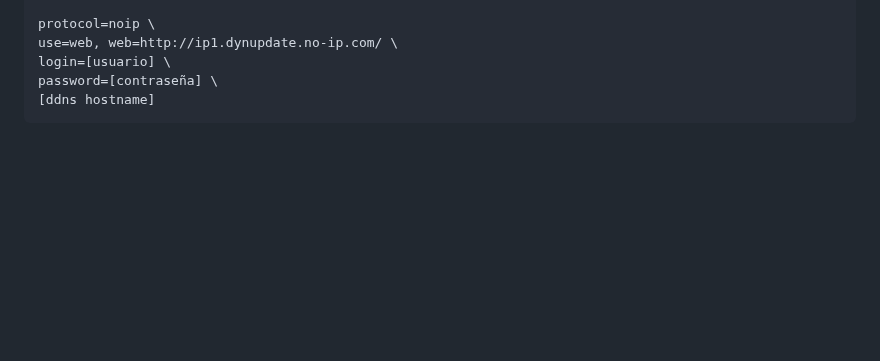
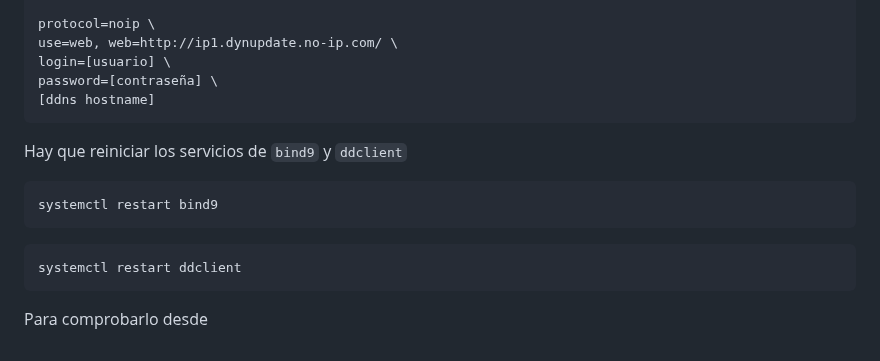
Before and after one commit to GreenLass000/DAW-Exercises, a Markdown page: dns-howto.md, the part around the change. GitHub-like rendering; blank space fills up the shorter version.

Commit message:
dns-howto.md updated from https://stackedit.io/

````diff
--- a/dns-howto.md
+++ b/dns-howto.md
@@ -159,9 +159,18 @@ password=[contraseña] \
 [ddns hostname]
 ```
 
+Hay que reiniciar los servicios de `bind9` y `ddclient`
+```bash
+systemctl restart bind9
+```
+```bash
+systemctl restart ddclient
+```
+
+Para comprobarlo desde
 <!--stackedit_data:
-eyJoaXN0b3J5IjpbMjAyNDcxMzY4NCw3NDg4NjAwNywxNTQ2NT
-IzMTk0LC0yMTQ3MjMyNzMxLC0yMTAxMTI0NjkzLDE4OTI0MjA0
-ODUsLTM4ODMzMDQ5NSwxMjQxNTE0MzA4LC0xMDAyNTQzNTY2XX
-0=
+eyJoaXN0b3J5IjpbLTE4OTIzMTQ1NjUsNzQ4ODYwMDcsMTU0Nj
+UyMzE5NCwtMjE0NzIzMjczMSwtMjEwMTEyNDY5MywxODkyNDIw
+NDg1LC0zODgzMzA0OTUsMTI0MTUxNDMwOCwtMTAwMjU0MzU2Nl
+19
 -->
````
